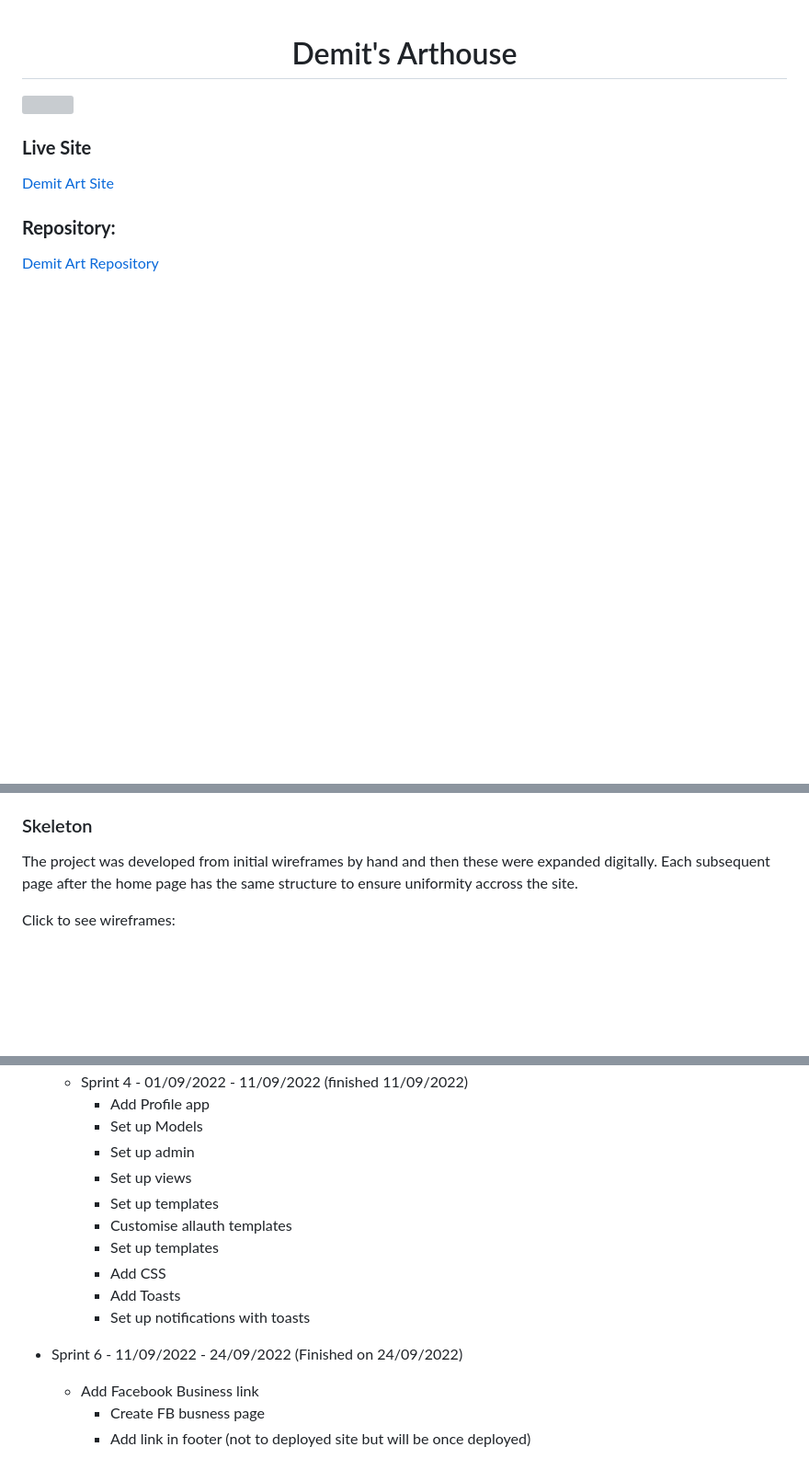
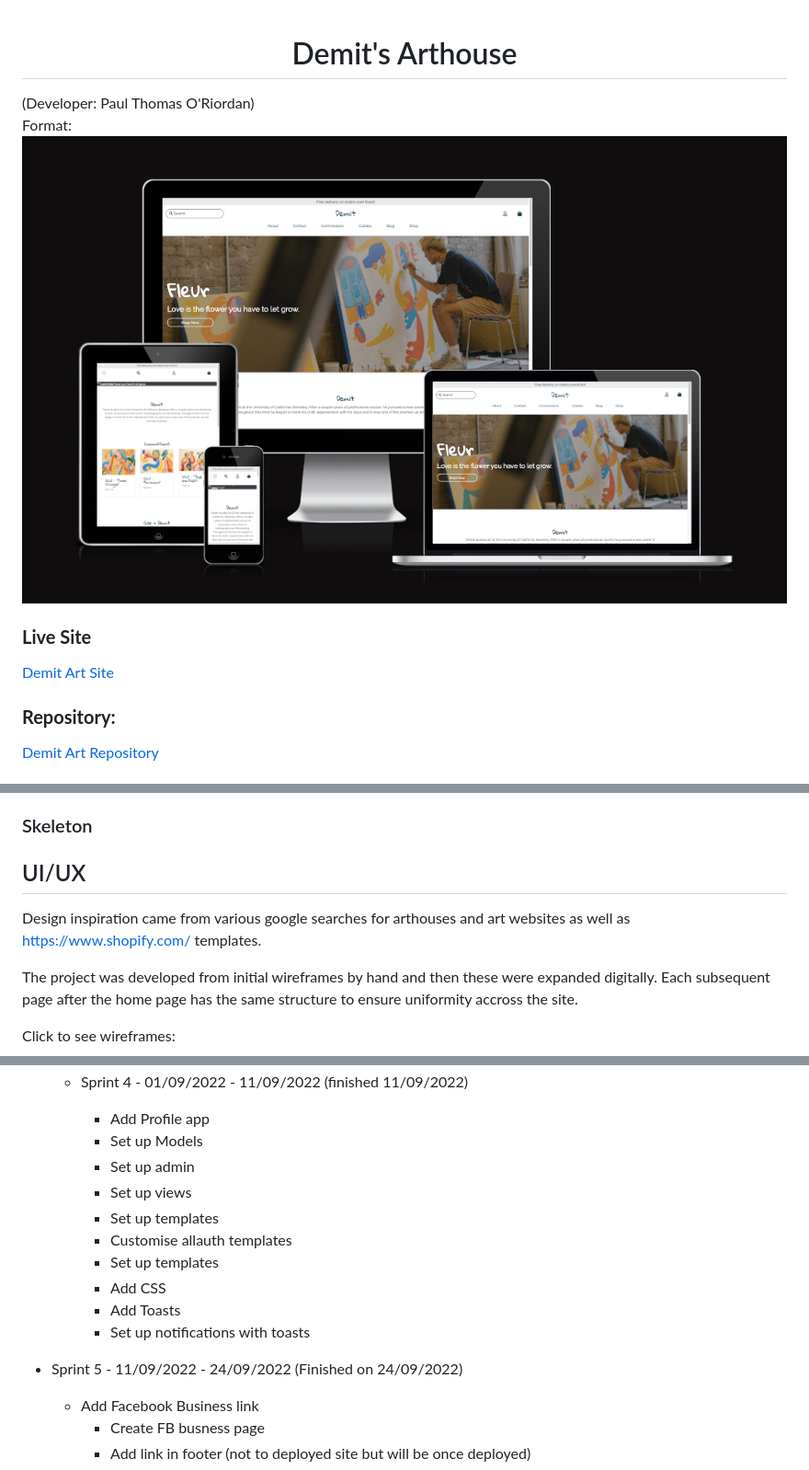
Before and after one commit to paulie-o74/Demit-SB, a Markdown page: README.md, 3 parts joined by grey strips. Shown: that part at 92% size. Drawn GitHub-style; pictures changed too: media/readme_images/amiresponsive.png (added); blank space fills up the shorter version; grey boxes are pictures that could not be loaded.

Commit message:
Update hero image small screens

```diff
--- a/README.md
+++ b/README.md
@@ -1,6 +1,7 @@
 <h1 align="center">Demit's Arthouse</h1>
+(Developer: Paul Thomas O'Riordan)
 
-<img src="media/">
+Format: ![Am I responsive](/media/readme_images/amiresponsive.png)
 
 ### **Live Site**
 [Demit Art Site](https://demit-sb.herokuapp.com/)
@@ -67,6 +68,10 @@ The checkout app is used for the user to make purchases. This app contains two m
 * Footer is fixed on the bottom with links to social media and newsletter subscription.
 
 ### Skeleton <a name="wireframes"></a>
+
+## UI/UX
+
+Design inspiration came from various google searches for arthouses and art websites as well as https://www.shopify.com/ templates.
 
 The project was developed from initial wireframes by hand and then these were expanded digitally.
 Each subsequent page after the home page has the same structure to ensure uniformity accross the site.
@@ -191,6 +196,7 @@ Click to see wireframes:
    - Add link to footer
 
   * Sprint 4 - 01/09/2022 - 11/09/2022 (finished 11/09/2022)
+
     + Add Profile app
     - Set up Models
     - Set up admin
@@ -202,8 +208,8 @@ Click to see wireframes:
     + Add Toasts
     - Set up notifications with toasts
 
+* Sprint 5 - 11/09/2022 - 24/09/2022 (Finished on 24/09/2022)
 
-* Sprint 6 - 11/09/2022 - 24/09/2022 (Finished on 24/09/2022)
   + Add Facebook Business link
     - Create FB busness page
     - Add link in footer (not to deployed site but will be once deployed)
```
Also changed, not shown: other parts of README.md (+7 -7 lines), 2 other files.
